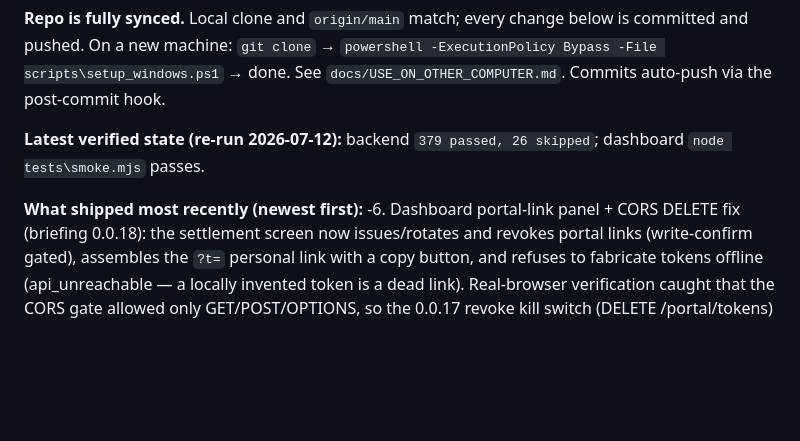
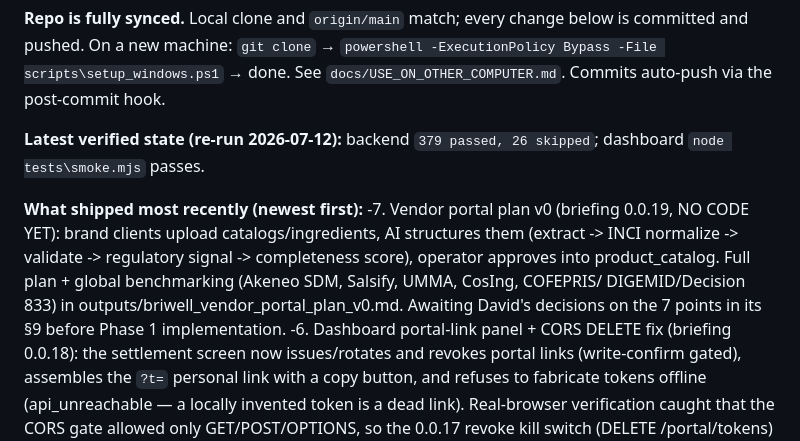
Before and after one commit to DavidAction/briwell-creator-commerce, a Markdown page: HANDOFF.md, the part around the change. Rendered like a GitHub page; blank space fills up the shorter version.

```diff
--- a/HANDOFF.md
+++ b/HANDOFF.md
@@ -11,6 +11,12 @@ Read this block first, then `PROJECT_BRIEFING_KO.md` (Korean master briefing; la
 **Latest verified state (re-run 2026-07-12):** backend `379 passed, 26 skipped`; dashboard `node tests\smoke.mjs` passes.
 
 **What shipped most recently (newest first):**
+-7. Vendor portal plan v0 (briefing 0.0.19, NO CODE YET): brand clients upload
+   catalogs/ingredients, AI structures them (extract -> INCI normalize -> validate ->
+   regulatory signal -> completeness score), operator approves into product_catalog.
+   Full plan + global benchmarking (Akeneo SDM, Salsify, UMMA, CosIng, COFEPRIS/
+   DIGEMID/Decision 833) in outputs/briwell_vendor_portal_plan_v0.md. Awaiting
+   David's decisions on the 7 points in its §9 before Phase 1 implementation.
 -6. Dashboard portal-link panel + CORS DELETE fix (briefing 0.0.18): the settlement
    screen now issues/rotates and revokes portal links (write-confirm gated), assembles
    the `?t=` personal link with a copy button, and refuses to fabricate tokens offline
```
Also changed, not shown: PROJECT_BRIEFING_KO.md (+17 -0 lines), outputs/briwell_vendor_portal_plan_v0.md (added, +245 -0 lines).
